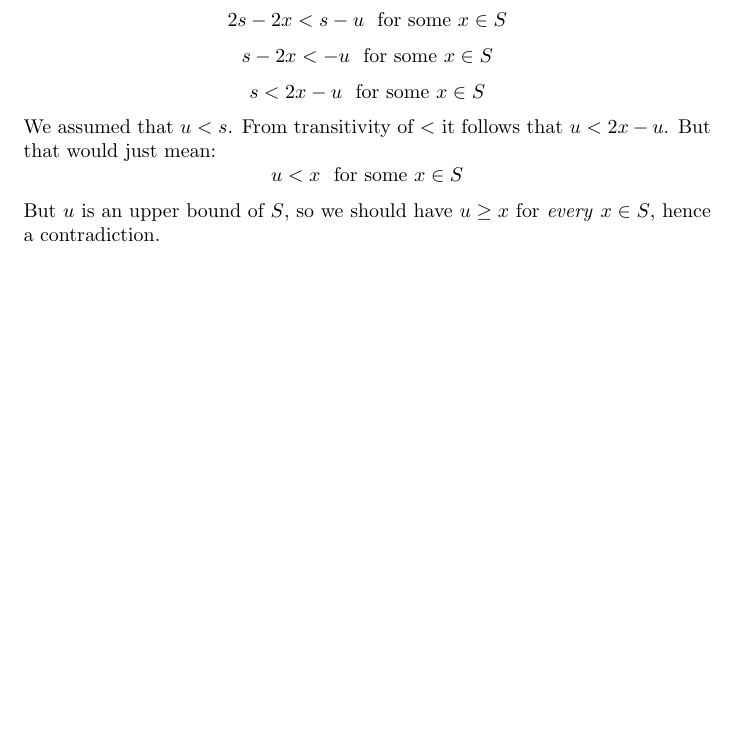
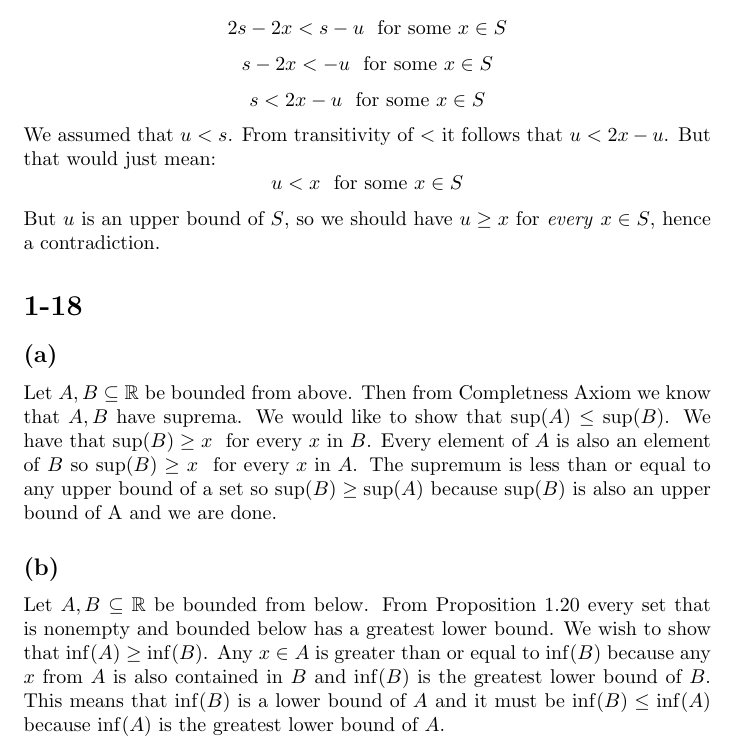
Before and after one commit to kjura/maths, a LaTeX problem sheet (schroder/exercises_chapter_1.tex): part of page 8 of 8, cut so that both start at the same text, the shorter picture padded with empty space. Compiled offline with pdfLaTeX.

Commit message:
schroder: add 1-18 (b)

```diff
--- a/schroder/exercises_chapter_1.tex
+++ b/schroder/exercises_chapter_1.tex
@@ -389,4 +389,18 @@ We assumed that \(u < s\). From transitivity of \(<\) it follows that \(u < 2x -
 \end{equation*}
 But \(u\) is an upper bound of \(S\), so we should have \(u \geq x \) for \emph{every} \(x \in S\), hence a contradiction.
 
+\section*{1-18}
+\subsection*{(a)}
+Let \(A, B \subseteq \mathbb{R}\) be bounded from above. Then from Completness Axiom we know that \(A, B\) have suprema.
+We would like to show that \(\sup(A) \leq \sup(B)\).
+We have that \(\sup(B) \geq x \ \ \mbox{for every \(x\) in \(B\)}\). Every element of \(A\) is also an
+element of \(B\) so \(\sup(B) \geq x \ \ \mbox{for every \(x\) in \(A\)}\). The supremum is less than
+or equal to any upper bound of a set so \(\sup(B) \geq \sup(A)\) because \(\sup(B)\) is also an upper bound of A and we are done.
+\subsection*{(b)}
+Let \(A, B \subseteq \mathbb{R}\) be bounded from below. From Proposition 1.20 every set that is nonempty and bounded below has
+a greatest lower bound. We wish to show that \(\inf(A) \geq \inf(B)\). Any \(x \in A\) is greater than or equal to \(\inf(B)\)
+because any \(x\) from \(A\) is also contained in \(B\) and \(\inf(B)\) is the greatest lower bound of \(B\). This means
+that \(\inf(B)\) is a lower bound of \(A\) and it must be \(\inf(B) \leq \inf(A)\) because \(\inf(A)\) is the
+greatest lower bound of \(A\).
+
 \end{document}
```
